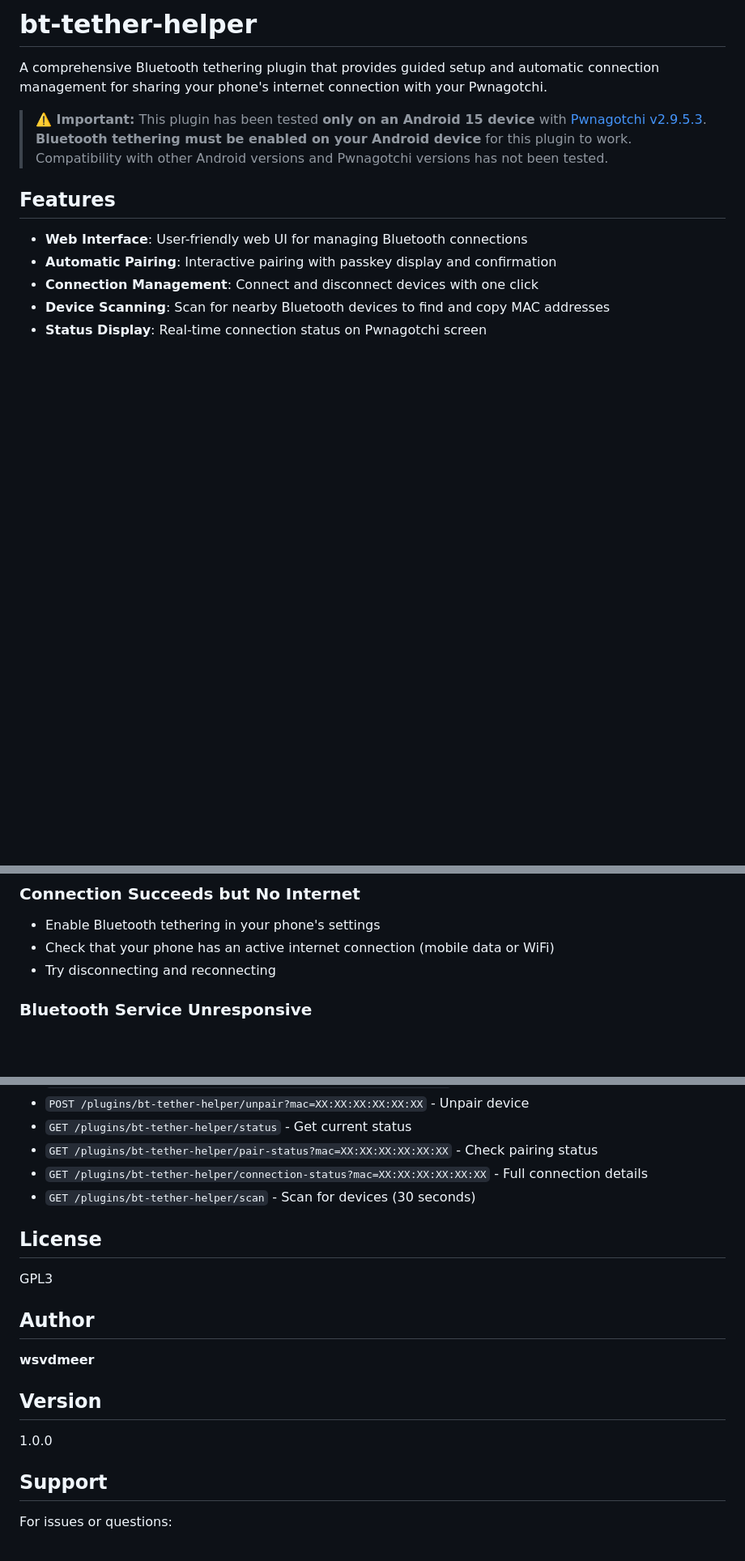
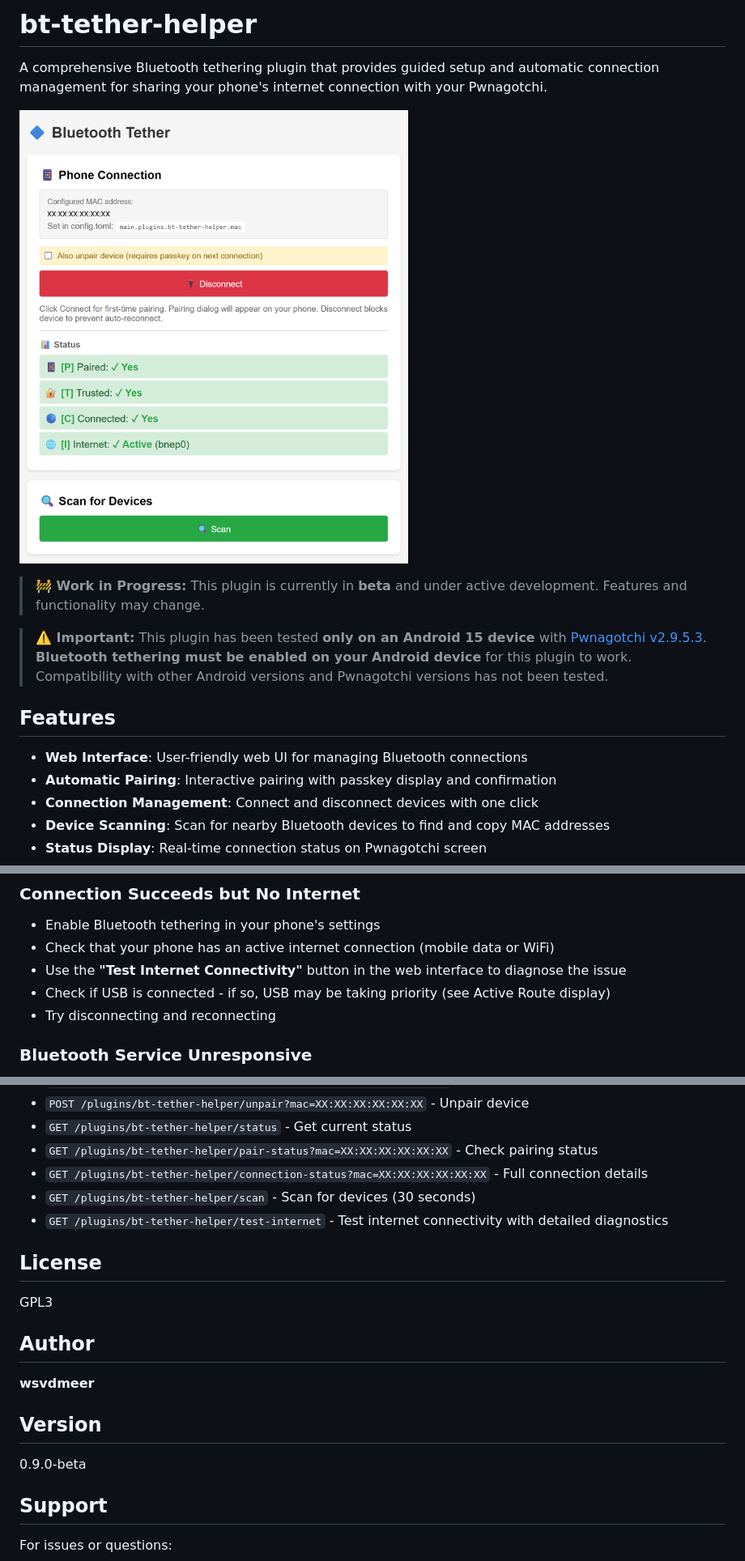
Before and after one commit to wsvdmeer/pwnagotchi-plugins, a Markdown page: bt-tether-helper/README.md, 3 parts joined by grey strips. Shown: that part at 81% size. GitHub-like rendering; pictures changed too: bt-tether-helper/example.png (added); blank space fills up the shorter version.

```diff
--- a/bt-tether-helper/README.md
+++ b/bt-tether-helper/README.md
@@ -1,6 +1,10 @@
 # bt-tether-helper
 
 A comprehensive Bluetooth tethering plugin that provides guided setup and automatic connection management for sharing your phone's internet connection with your Pwnagotchi.
+
+![bt-tether-helper Web Interface](example.png)
+
+> **🚧 Work in Progress:** This plugin is currently in **beta** and under active development. Features and functionality may change.
 
 > **⚠️ Important:** This plugin has been tested **only on an Android 15 device** with [Pwnagotchi v2.9.5.3](https://github.com/jayofelony/pwnagotchi/releases/tag/v2.9.5.3). **Bluetooth tethering must be enabled on your Android device** for this plugin to work. Compatibility with other Android versions and Pwnagotchi versions has not been tested.
 
@@ -113,6 +139,8 @@ main.plugins.bt-tether-helper.position = [200, 0]  # Custom position [x, y] (opt
 
 - Enable Bluetooth tethering in your phone's settings
 - Check that your phone has an active internet connection (mobile data or WiFi)
+- Use the **"Test Internet Connectivity"** button in the web interface to diagnose the issue
+- Check if USB is connected - if so, USB may be taking priority (see Active Route display)
 - Try disconnecting and reconnecting
 
 ### Bluetooth Service Unresponsive
@@ -155,6 +183,7 @@ The plugin provides REST API endpoints for external control:
 - `GET /plugins/bt-tether-helper/pair-status?mac=XX:XX:XX:XX:XX:XX` - Check pairing status
 - `GET /plugins/bt-tether-helper/connection-status?mac=XX:XX:XX:XX:XX:XX` - Full connection details
 - `GET /plugins/bt-tether-helper/scan` - Scan for devices (30 seconds)
+- `GET /plugins/bt-tether-helper/test-internet` - Test internet connectivity with detailed diagnostics
 
 ## License
 
@@ -166,7 +195,7 @@ GPL3
 
 ## Version
 
-1.0.0
+0.9.0-beta
 
 ## Support
 
```
Also changed, not shown: other parts of bt-tether-helper/README.md (+22 -0 lines), 1 other file.
